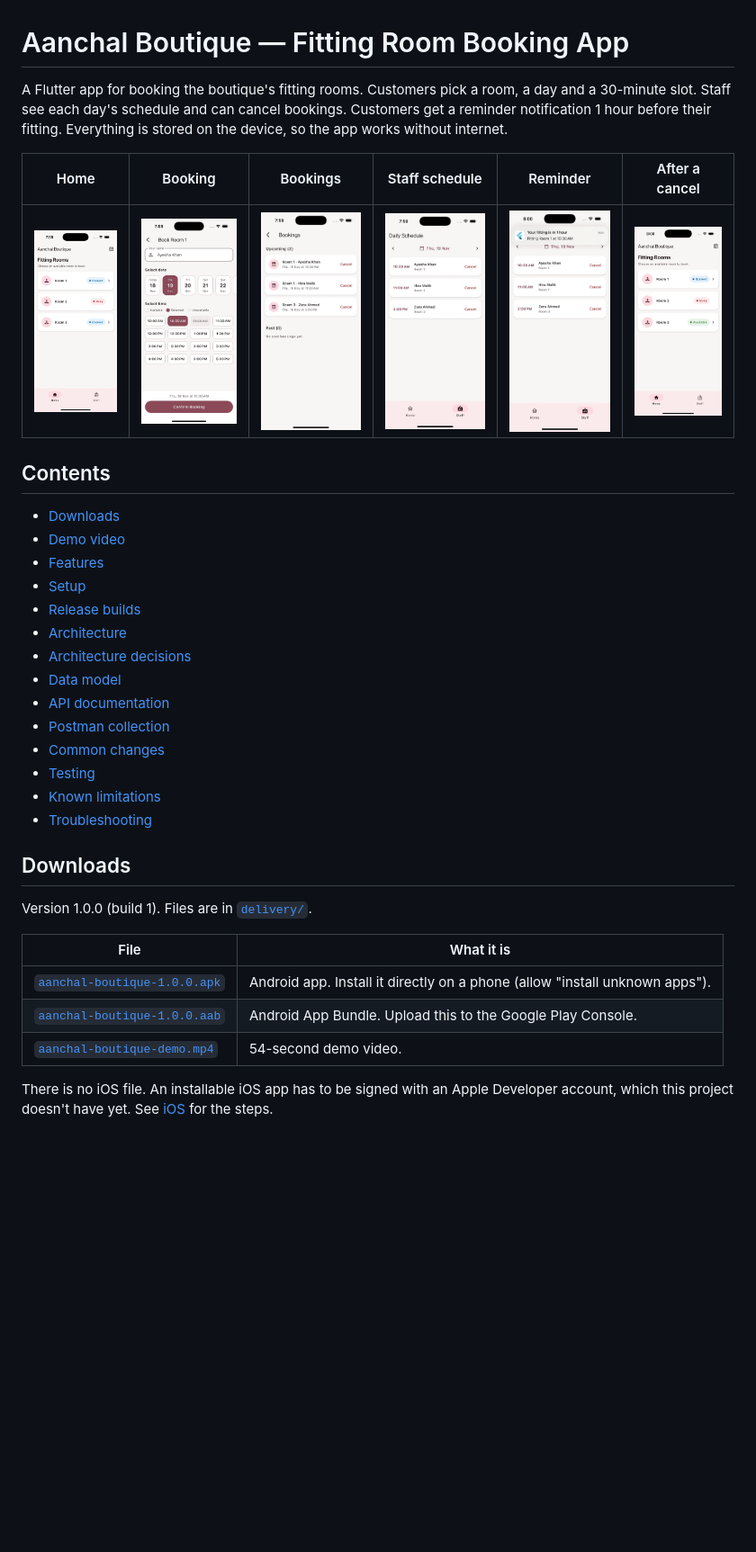
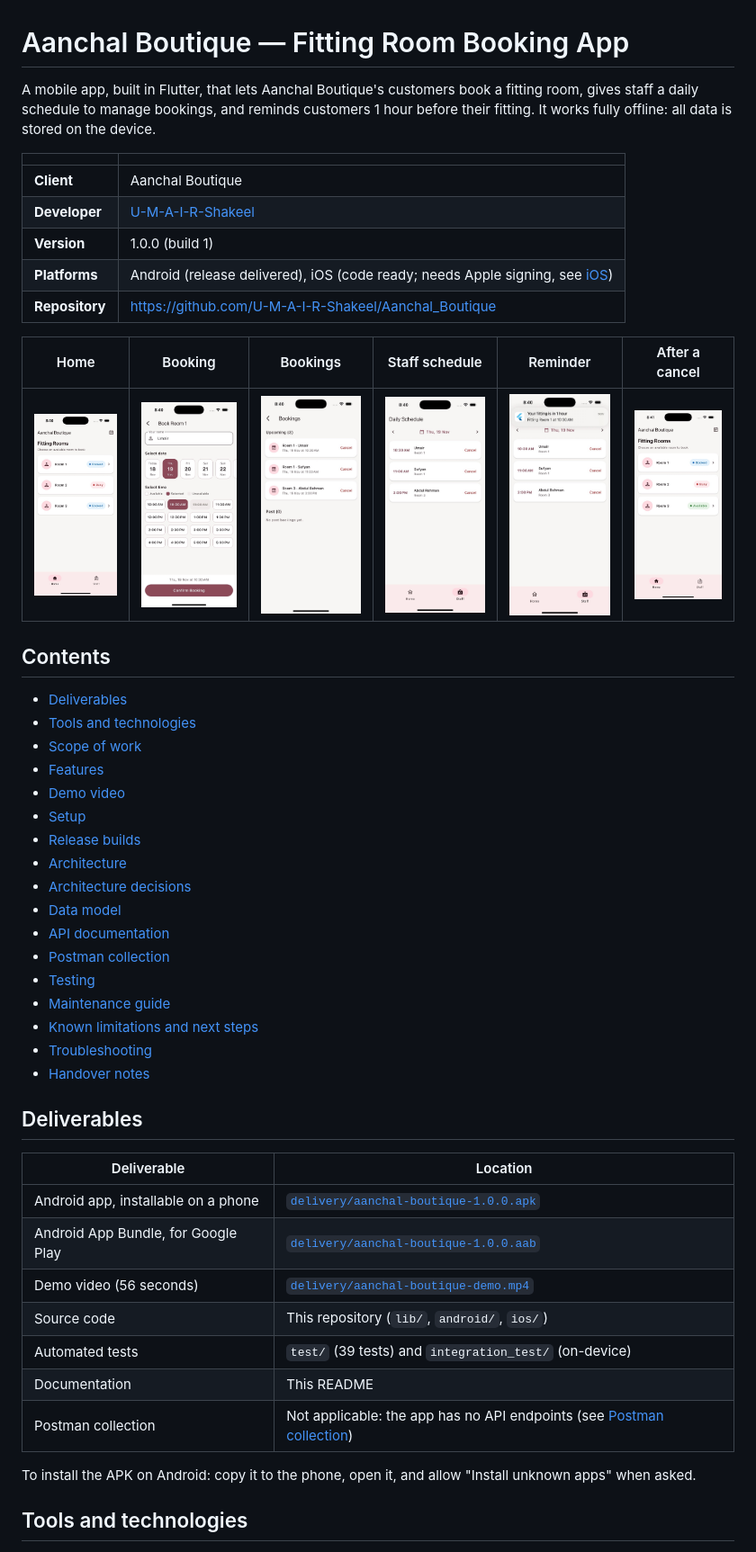
Before and after one commit to U-M-A-I-R-Shakeel/Aanchal_Boutique, a Markdown page: README.md, the part around one of its changes. Shown at 90% size. GitHub-like rendering; pictures changed too: docs/screenshots/1-home.jpg, docs/screenshots/2-booking.jpg, docs/screenshots/3-bookings.jpg; blank space fills up the shorter version.

```diff
--- a/README.md
+++ b/README.md
@@ -1,9 +1,17 @@
 # Aanchal Boutique — Fitting Room Booking App
 
-A Flutter app for booking the boutique's fitting rooms. Customers pick a room,
-a day and a 30-minute slot. Staff see each day's schedule and can cancel
-bookings. Customers get a reminder notification 1 hour before their fitting.
-Everything is stored on the device, so the app works without internet.
+A mobile app, built in Flutter, that lets Aanchal Boutique's customers book a
+fitting room, gives staff a daily schedule to manage bookings, and reminds
+customers 1 hour before their fitting. It works fully offline: all data is
+stored on the device.
+
+| | |
+|---|---|
+| **Client** | Aanchal Boutique |
+| **Developer** | [U-M-A-I-R-Shakeel](https://github.com/U-M-A-I-R-Shakeel) |
+| **Version** | 1.0.0 (build 1) |
+| **Platforms** | Android (release delivered), iOS (code ready; needs Apple signing, see [iOS](#ios)) |
+| **Repository** | https://github.com/U-M-A-I-R-Shakeel/Aanchal_Boutique |
 
 | Home | Booking | Bookings | Staff schedule | Reminder | After a cancel |
 |---|---|---|---|---|---|
@@ -11,9 +19,11 @@ Everything is stored on the device, so the app works without internet.
 
 ## Contents
 
-- [Downloads](#downloads)
+- [Deliverables](#deliverables)
+- [Tools and technologies](#tools-and-technologies)
+- [Scope of work](#scope-of-work)
+- [Features](#features)
 - [Demo video](#demo-video)
-- [Features](#features)
 - [Setup](#setup)
 - [Release builds](#release-builds)
 - [Architecture](#architecture)
@@ -21,22 +31,26 @@ Everything is stored on the device, so the app works without internet.
 - [Data model](#data-model)
 - [API documentation](#api-documentation)
 - [Postman collection](#postman-collection)
-- [Common changes](#common-changes)
 - [Testing](#testing)
-- [Known limitations](#known-limitations)
+- [Maintenance guide](#maintenance-guide)
+- [Known limitations and next steps](#known-limitations-and-next-steps)
 - [Troubleshooting](#troubleshooting)
+- [Handover notes](#handover-notes)
 
-## Downloads
+## Deliverables
 
-Version 1.0.0 (build 1). Files are in [`delivery/`](delivery/).
+| Deliverable | Location |
+|---|---|
+| Android app, installable on a phone | [`delivery/aanchal-boutique-1.0.0.apk`](delivery/aanchal-boutique-1.0.0.apk) |
+| Android App Bundle, for Google Play | [`delivery/aanchal-boutique-1.0.0.aab`](delivery/aanchal-boutique-1.0.0.aab) |
+| Demo video (56 seconds) | [`delivery/aanchal-boutique-demo.mp4`](delivery/aanchal-boutique-demo.mp4) |
+| Source code | This repository (`lib/`, `android/`, `ios/`) |
+| Automated tests | `test/` (39 tests) and `integration_test/` (on-device) |
+| Documentation | This README |
+| Postman collection | Not applicable: the app has no API endpoints (see [Postman collection](#postman-collection)) |
 
-| File | What it is |
-|---|---|
-| [`aanchal-boutique-1.0.0.apk`](delivery/aanchal-boutique-1.0.0.apk) | Android app. Install it directly on a phone (allow "install unknown apps"). |
-| [`aanchal-boutique-1.0.0.aab`](delivery/aanchal-boutique-1.0.0.aab) | Android App Bundle. Upload this to the Google Play Console. |
-| [`aanchal-boutique-demo.mp4`](delivery/aanchal-boutique-demo.mp4) | 54-second demo video. |
+To install the APK on Android: copy it to the phone, open it, and allow
+"Install unknown apps" when asked.
 
-There is no iOS file. An installable iOS app has to be signed with an Apple
-Developer account, which this project doesn't have yet. See
-[iOS](#ios) for the steps.
+## Tools and technologies
 
```
Also changed, not shown: other parts of README.md (+227 -253 lines), 3 other files.
